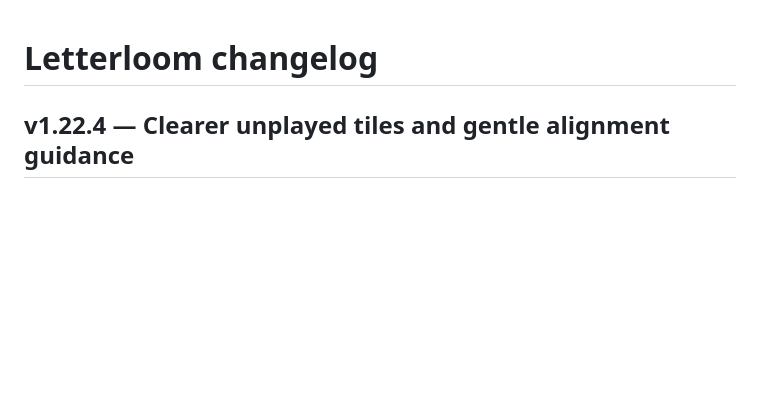
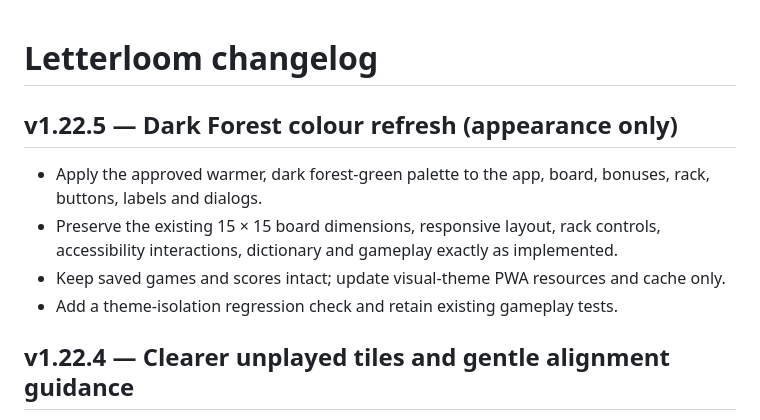
Before and after one commit to neily888/letterloom, a Markdown page: CHANGELOG.md, the part around the change. Rendered like a GitHub page; blank space fills up the shorter version.

Commit message:
test/docs: update CHANGELOG.md for Dark Forest v1.22.5

```diff
--- a/CHANGELOG.md
+++ b/CHANGELOG.md
@@ -1,4 +1,11 @@
 # Letterloom changelog
+
+## v1.22.5 — Dark Forest colour refresh (appearance only)
+
+- Apply the approved warmer, dark forest-green palette to the app, board, bonuses, rack, buttons, labels and dialogs.
+- Preserve the existing 15 × 15 board dimensions, responsive layout, rack controls, accessibility interactions, dictionary and gameplay exactly as implemented.
+- Keep saved games and scores intact; update visual-theme PWA resources and cache only.
+- Add a theme-isolation regression check and retain existing gameplay tests.
 
 ## v1.22.4 — Clearer unplayed tiles and gentle alignment guidance
 
```
